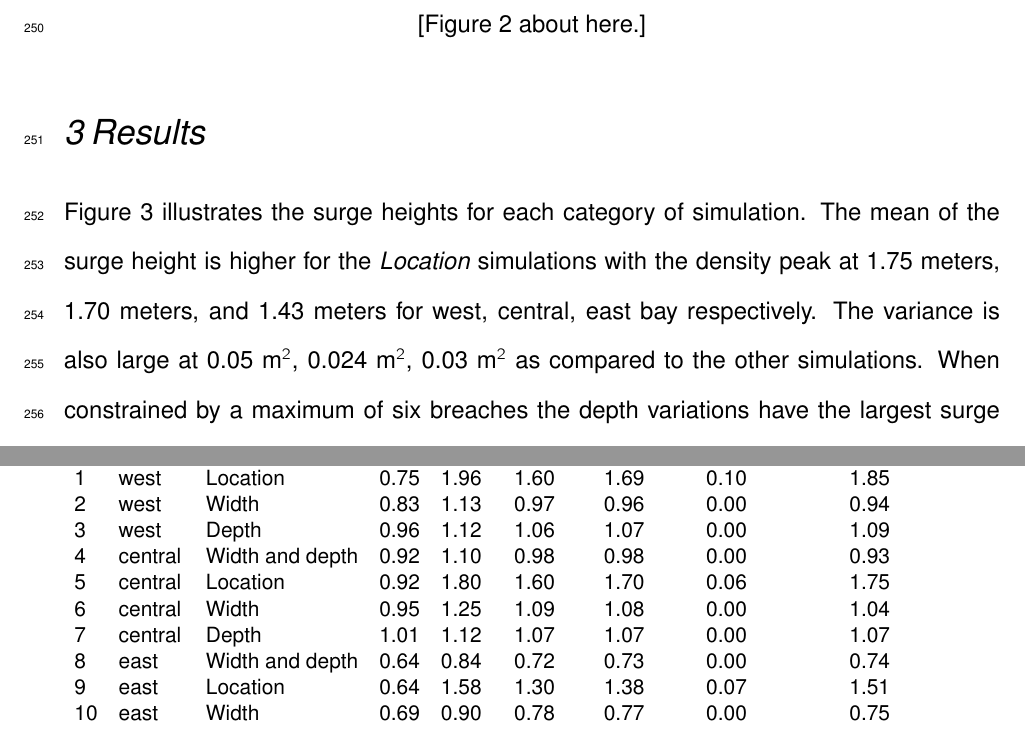
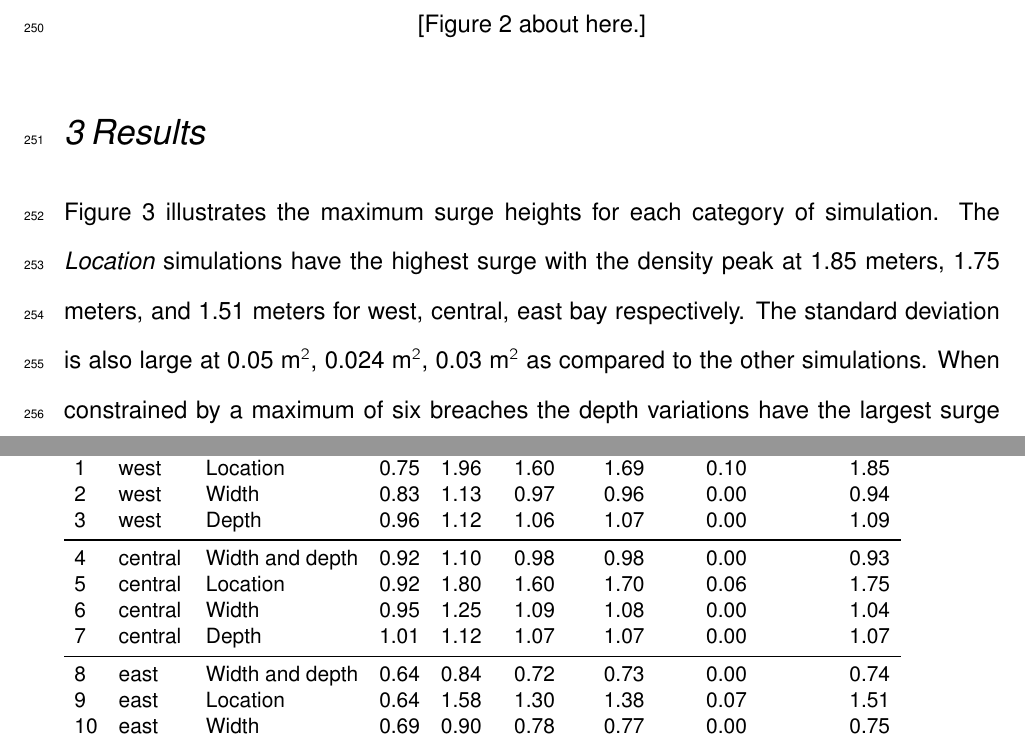
Before and after one commit to cjeffr/BarrierBreachPaper, a LaTeX document (main.tex, which reads figures/fgmax_statistics_table.tex): two parts of pages 13 and 31 of 31, joined at a grey line, cut so that both start at the same text. Compiled offline with pdfLaTeX.

Commit message:
Added some words

```diff
--- a/figures/fgmax_statistics_table.tex
+++ b/figures/fgmax_statistics_table.tex
@@ -6,10 +6,12 @@
 1  &     west &         Location &  0.75 &  1.96 &  1.60 &    1.69 &      0.10 &          1.85 \\
 2  &     west &            Width &  0.83 &  1.13 &  0.97 &    0.96 &      0.00 &          0.94 \\
 3  &     west &            Depth &  0.96 &  1.12 &  1.06 &    1.07 &      0.00 &          1.09 \\
+\midrule
 4  &  central &  Width and depth &  0.92 &  1.10 &  0.98 &    0.98 &      0.00 &          0.93 \\
 5  &  central &         Location &  0.92 &  1.80 &  1.60 &    1.70 &      0.06 &          1.75 \\
 6  &  central &            Width &  0.95 &  1.25 &  1.09 &    1.08 &      0.00 &          1.04 \\
 7  &  central &            Depth &  1.01 &  1.12 &  1.07 &    1.07 &      0.00 &          1.07 \\
+\midrule
 8  &     east &  Width and depth &  0.64 &  0.84 &  0.72 &    0.73 &      0.00 &          0.74 \\
 9  &     east &         Location &  0.64 &  1.58 &  1.30 &    1.38 &      0.07 &          1.51 \\
 10 &     east &            Width &  0.69 &  0.90 &  0.78 &    0.77 &      0.00 &          0.75 \\
--- a/main.tex
+++ b/main.tex
@@ -121,7 +121,7 @@ To analyze the results we looked at both surge height at random points in the ba
 \end{figure}
 
 \section{Results}
- Figure~\ref{fig:3} illustrates the surge heights for each category of simulation. The mean of the surge height is higher for the \emph{Location} simulations with the density peak at 1.75 meters, 1.70 meters, and 1.43 meters for west, central, east bay respectively. The variance is also large at 0.05 m$^2$, 0.024 m$^2$, 0.03 m$^2$ as compared to the other simulations. When constrained by a maximum of six breaches the depth variations have the largest surge height mean at 1.06 m, 1.07 m, 0.84 m. The width scenarios mean surge height is 0.97 m, 1.09 m, 0.78 m and the width/depth/number of breaches simulations have a mean surge height of 0.88 m, 0.98 m, 0.72 m. The width scenarios have a larger variance of 0.004 m$^2$, 0.004 m$^2$, 0.002 m$^2$ as compared to depth 0.003 m$^2$, 0.0003 m$^2$, 0.005 m$^2$ or both 0.006 m$^2$, 0.002 m$^2$, 0.002 m$^2$.
+ Figure~\ref{fig:3} illustrates the maximum surge heights for each category of simulation. The \emph{Location} simulations have the highest surge with the density peak at 1.85 meters, 1.75 meters, and 1.51 meters for west, central, east bay respectively. The standard deviation is also large at 0.05 m$^2$, 0.024 m$^2$, 0.03 m$^2$ as compared to the other simulations. When constrained by a maximum of six breaches the depth variations have the largest surge height mean at 1.06 m, 1.07 m, 0.84 m. The width scenarios mean surge height is 0.97 m, 1.09 m, 0.78 m and the width/depth/number of breaches simulations have a mean surge height of 0.88 m, 0.98 m, 0.72 m. The width scenarios have a larger variance of 0.004 m$^2$, 0.004 m$^2$, 0.002 m$^2$ as compared to depth 0.003 m$^2$, 0.0003 m$^2$, 0.005 m$^2$ or both 0.006 m$^2$, 0.002 m$^2$, 0.002 m$^2$.
 
 \begin{figure}[ht]
     \centering
```
